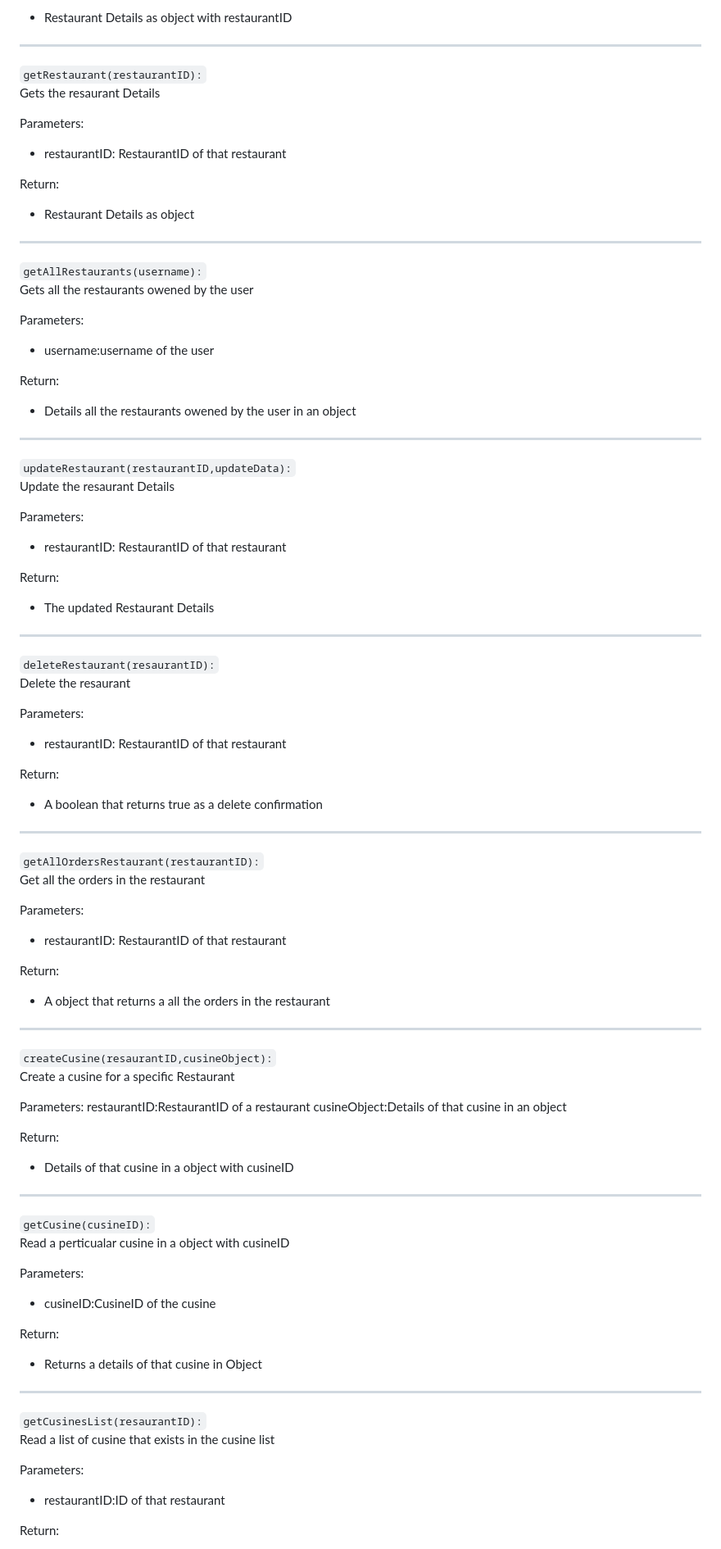
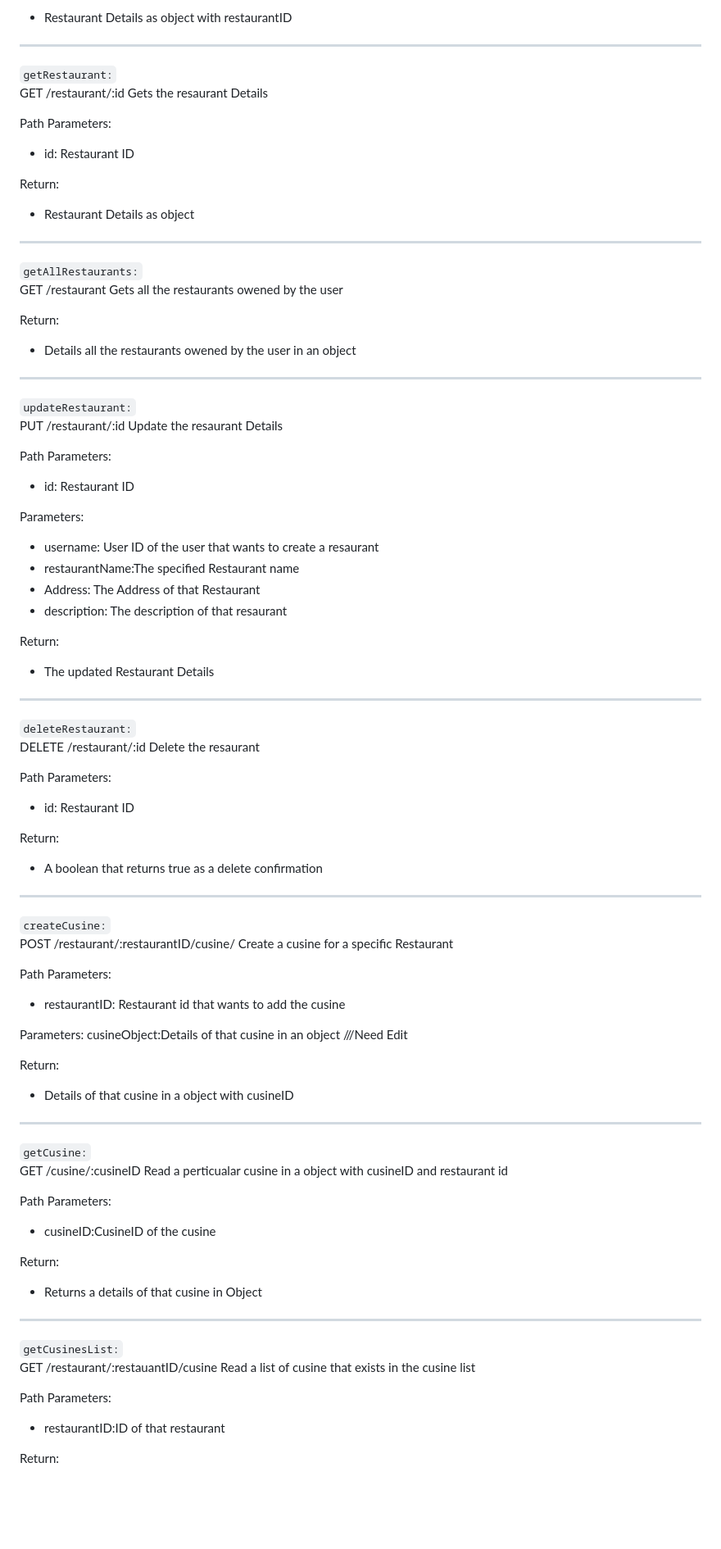
Before and after one commit to yashbaddi/FoodieFleet, a Markdown page: README.md, the part around one of its changes. Shown at 82% size. Rendered like a GitHub page; blank space fills up the shorter version.

```diff
--- a/README.md
+++ b/README.md
@@ -276,12 +316,13 @@ Return:
 
 ---
 
-`getRestaurant(restaurantID):`\
+`getRestaurant:`\
+GET /restaurant/:id
 Gets the resaurant Details
 
-Parameters:
+Path Parameters:
 
-- restaurantID: RestaurantID of that restaurant
+- id: Restaurant ID
 
 Return:
 
@@ -289,12 +330,9 @@ Return:
 
 ---
 
-`getAllRestaurants(username):`\
+`getAllRestaurants:`\
+GET /restaurant
 Gets all the restaurants owened by the user
-
-Parameters:
-
-- username:username of the user
 
 Return:
 
@@ -302,12 +340,20 @@ Return:
 
 ---
 
-`updateRestaurant(restaurantID,updateData):`\
+`updateRestaurant:`\
+PUT /restaurant/:id
 Update the resaurant Details
+
+Path Parameters:
+
+- id: Restaurant ID
 
 Parameters:
 
-- restaurantID: RestaurantID of that restaurant
+- username: User ID of the user that wants to create a resaurant
+- restaurantName:The specified Restaurant name
+- Address: The Address of that Restaurant
+- description: The description of that resaurant
 
 Return:
 
@@ -315,12 +361,13 @@ Return:
 
 ---
 
-`deleteRestaurant(resaurantID):`\
+`deleteRestaurant:`\
+DELETE /restaurant/:id
 Delete the resaurant
 
-Parameters:
+Path Parameters:
 
-- restaurantID: RestaurantID of that restaurant
+- id: Restaurant ID
 
 Return:
 
@@ -328,25 +375,16 @@ Return:
 
 ---
 
-`getAllOrdersRestaurant(restaurantID):`\
-Get all the orders in the restaurant
+`createCusine:`\
+POST /restaurant/:restaurantID/cusine/
+Create a cusine for a specific Restaurant
+
+Path Parameters:
+
+- restaurantID: Restaurant id that wants to add the cusine
 
 Parameters:
-
-- restaurantID: RestaurantID of that restaurant
-
-Return:
-
-- A object that returns a all the orders in the restaurant
-
----
-
-`createCusine(resaurantID,cusineObject):`\
-Create a cusine for a specific Restaurant
-
-Parameters:
-restaurantID:RestaurantID of a restaurant
-cusineObject:Details of that cusine in an object
+cusineObject:Details of that cusine in an object ///Need Edit
 
 Return:
 
@@ -354,10 +392,11 @@ Return:
 
 ---
 
-`getCusine(cusineID):`\
-Read a perticualar cusine in a object with cusineID
+`getCusine:`\
+GET /cusine/:cusineID
+Read a perticualar cusine in a object with cusineID and restaurant id
 
-Parameters:
+Path Parameters:
 
 - cusineID:CusineID of the cusine
 
@@ -367,10 +406,11 @@ Return:
 
 ---
 
-`getCusinesList(resaurantID):`\
+`getCusinesList:`\
+GET /restaurant/:restauantID/cusine
 Read a list of cusine that exists in the cusine list
 
-Parameters:
+Path Parameters:
 
 - restaurantID:ID of that restaurant
 
```
Also changed, not shown: other parts of README.md (+160 -79 lines).
